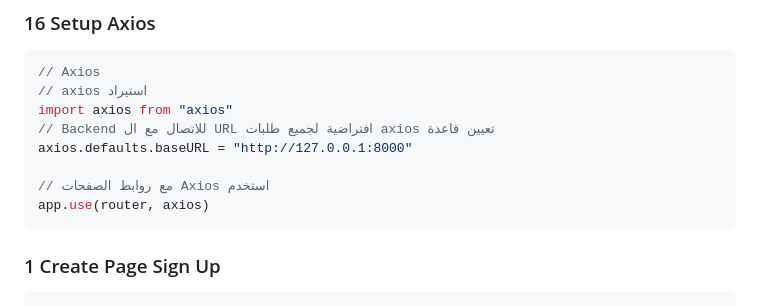
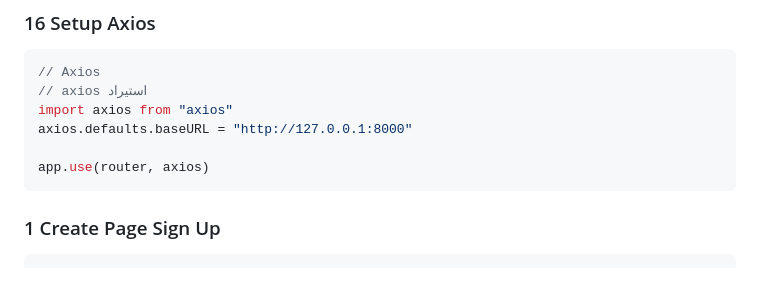
Before and after one commit to LearnCodingEasy/Facebook, a Markdown page: README.md, the part around the change. Drawn GitHub-style; blank space fills up the shorter version.

Commit message:
Setup Axios

````diff
--- a/README.md
+++ b/README.md
@@ -292,10 +292,8 @@ export default defineConfig({
 // Axios
 // axios استيراد
 import axios from "axios"
-// Backend للاتصال مع ال URL افتراضية لجميع طلبات axios تعيين قاعدة
 axios.defaults.baseURL = "http://127.0.0.1:8000"
 
-// مع روابط الصفحات Axios استخدم
 app.use(router, axios)
 ```
 
````
